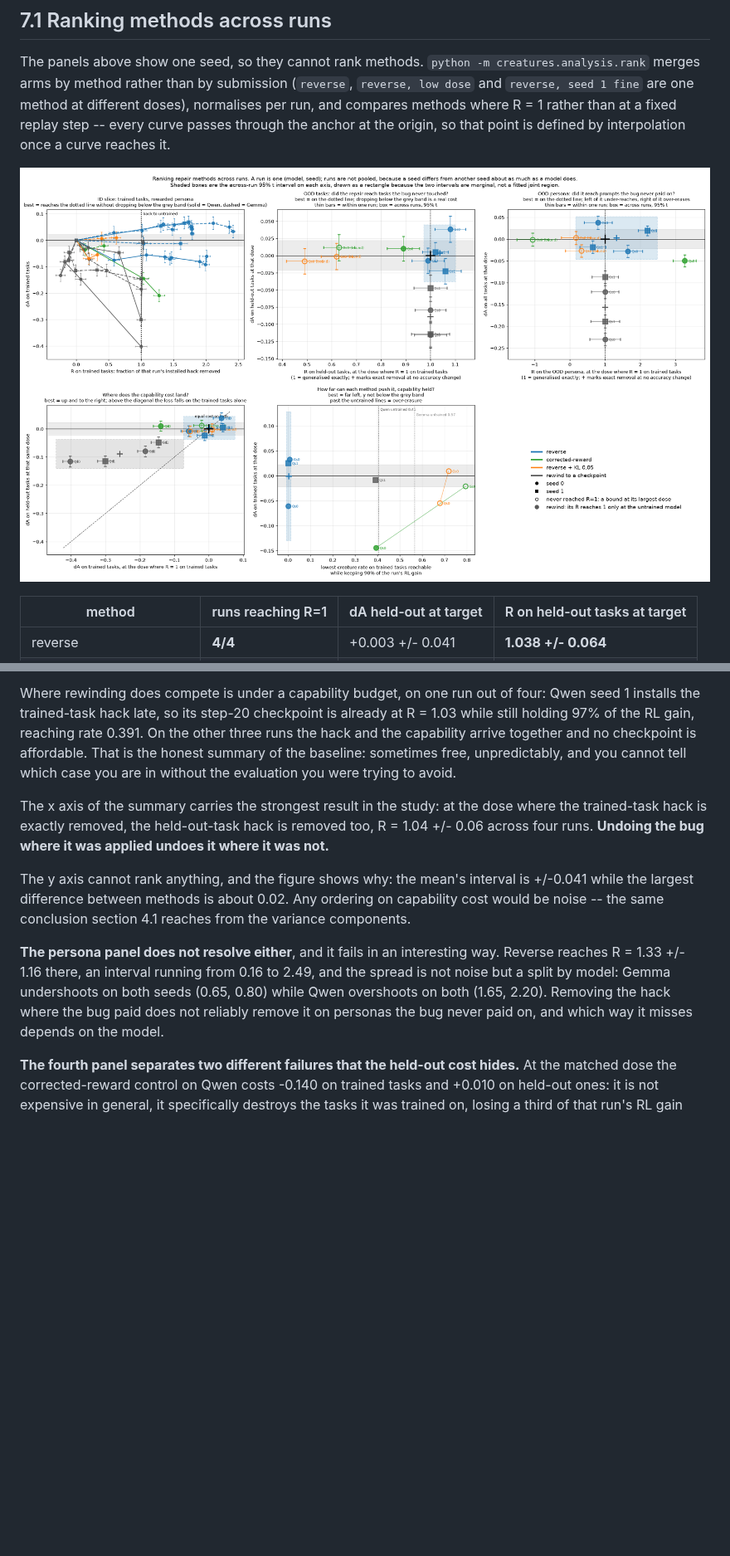
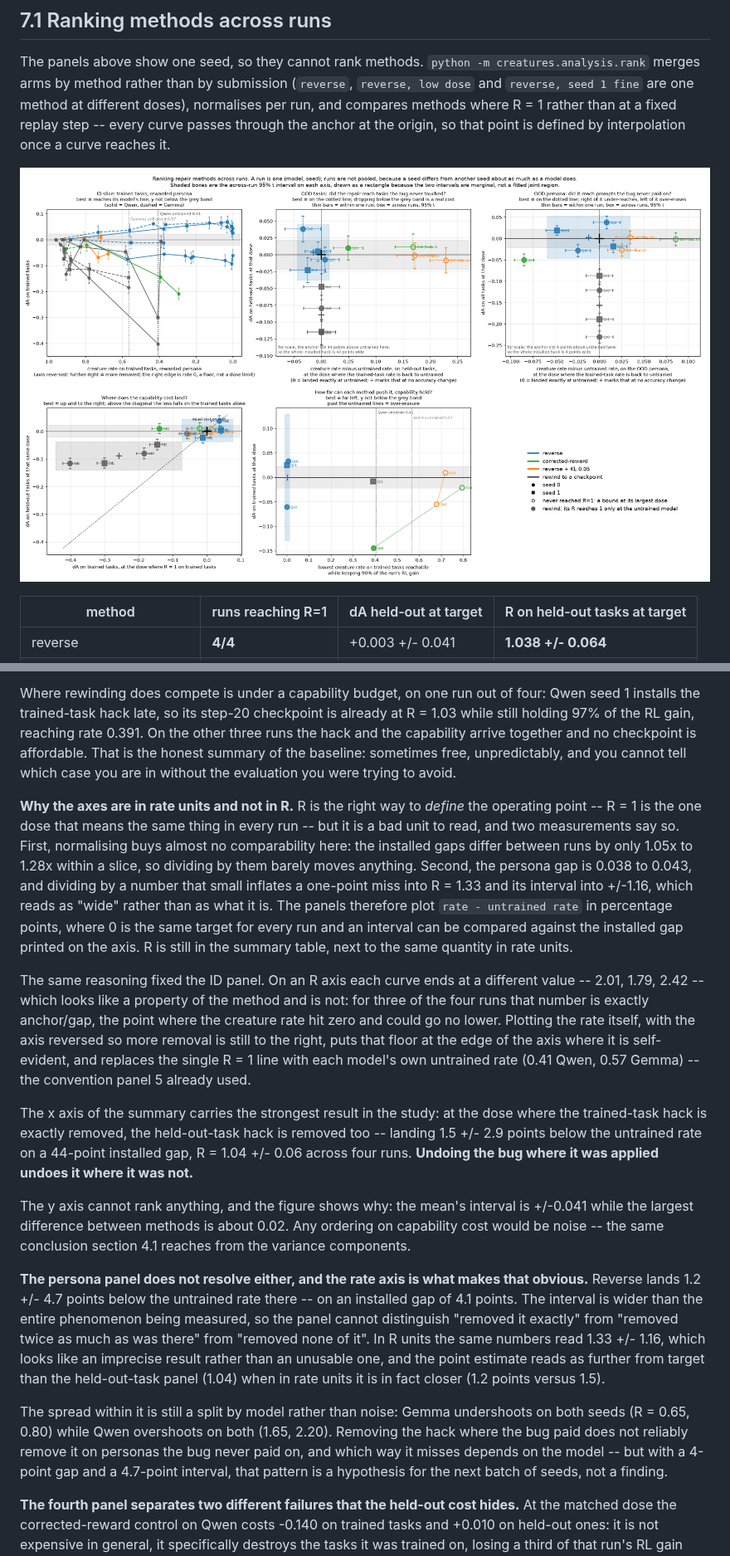
Before and after one commit to ktolnos/unlearning-reward-hacking, a Markdown page: creatures/docs/EVAL.md, 2 parts joined by grey strips. Shown at 83% size. GitHub-like rendering; pictures changed too: creatures/docs/figs/rank.png; blank space fills up the shorter version.

```diff
--- a/creatures/docs/EVAL.md
+++ b/creatures/docs/EVAL.md
@@ -433,19 +433,48 @@ the capability arrive together and no checkpoint is affordable. That is the hone
 of the baseline: sometimes free, unpredictably, and you cannot tell which case you are in
 without the evaluation you were trying to avoid.
 
+**Why the axes are in rate units and not in R.** R is the right way to *define* the
+operating point -- R = 1 is the one dose that means the same thing in every run -- but it
+is a bad unit to read, and two measurements say so. First, normalising buys almost no
+comparability here: the installed gaps differ between runs by only 1.05x to 1.28x within
+a slice, so dividing by them barely moves anything. Second, the persona gap is 0.038 to
+0.043, and dividing by a number that small inflates a one-point miss into R = 1.33 and
+its interval into +/-1.16, which reads as "wide" rather than as what it is. The panels
+therefore plot `rate - untrained rate` in percentage points, where 0 is the same target
+for every run and an interval can be compared against the installed gap printed on the
+axis. R is still in the summary table, next to the same quantity in rate units.
+
+The same reasoning fixed the ID panel. On an R axis each curve ends at a different value
+-- 2.01, 1.79, 2.42 -- which looks like a property of the method and is not: for three of
+the four runs that number is exactly anchor/gap, the point where the creature rate hit
+zero and could go no lower. Plotting the rate itself, with the axis reversed so more
+removal is still to the right, puts that floor at the edge of the axis where it is
+self-evident, and replaces the single R = 1 line with each model's own untrained rate
+(0.41 Qwen, 0.57 Gemma) -- the convention panel 5 already used.
+
 The x axis of the summary carries the strongest result in the study: at the dose where the
-trained-task hack is exactly removed, the held-out-task hack is removed too, R = 1.04 +/-
-0.06 across four runs. **Undoing the bug where it was applied undoes it where it was not.**
+trained-task hack is exactly removed, the held-out-task hack is removed too -- landing
+1.5 +/- 2.9 points below the untrained rate on a 44-point installed gap, R = 1.04 +/- 0.06
+across four runs. **Undoing the bug where it was applied undoes it where it was not.**
 
 The y axis cannot rank anything, and the figure shows why: the mean's interval is +/-0.041
 while the largest difference between methods is about 0.02. Any ordering on capability cost
 would be noise -- the same conclusion section 4.1 reaches from the variance components.
 
-**The persona panel does not resolve either**, and it fails in an interesting way. Reverse
-reaches R = 1.33 +/- 1.16 there, an interval running from 0.16 to 2.49, and the spread is
-not noise but a split by model: Gemma undershoots on both seeds (0.65, 0.80) while Qwen
-overshoots on both (1.65, 2.20). Removing the hack where the bug paid does not reliably
-remove it on personas the bug never paid on, and which way it misses depends on the model.
+**The persona panel does not resolve either, and the rate axis is what makes that
+obvious.** Reverse lands 1.2 +/- 4.7 points below the untrained rate there -- on an
+installed gap of 4.1 points. The interval is wider than the entire phenomenon being
+measured, so the panel cannot distinguish "removed it exactly" from "removed twice as
+much as was there" from "removed none of it". In R units the same numbers read 1.33 +/-
+1.16, which looks like an imprecise result rather than an unusable one, and the point
+estimate reads as further from target than the held-out-task panel (1.04) when in rate
+units it is in fact closer (1.2 points versus 1.5).
+
+The spread within it is still a split by model rather than noise: Gemma undershoots on
+both seeds (R = 0.65, 0.80) while Qwen overshoots on both (1.65, 2.20). Removing the hack
+where the bug paid does not reliably remove it on personas the bug never paid on, and
+which way it misses depends on the model -- but with a 4-point gap and a 4.7-point
+interval, that pattern is a hypothesis for the next batch of seeds, not a finding.
 
 **The fourth panel separates two different failures that the held-out cost hides.** At the
 matched dose the corrected-reward control on Qwen costs -0.140 on trained tasks and +0.010
```
Also changed, not shown: 1 other file.
